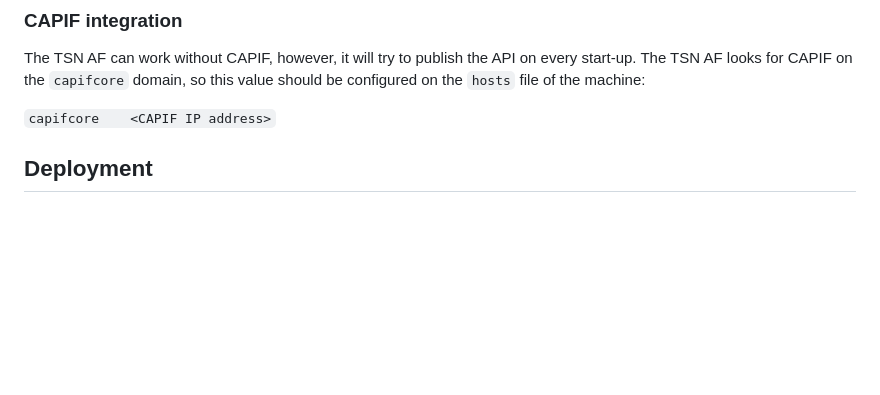
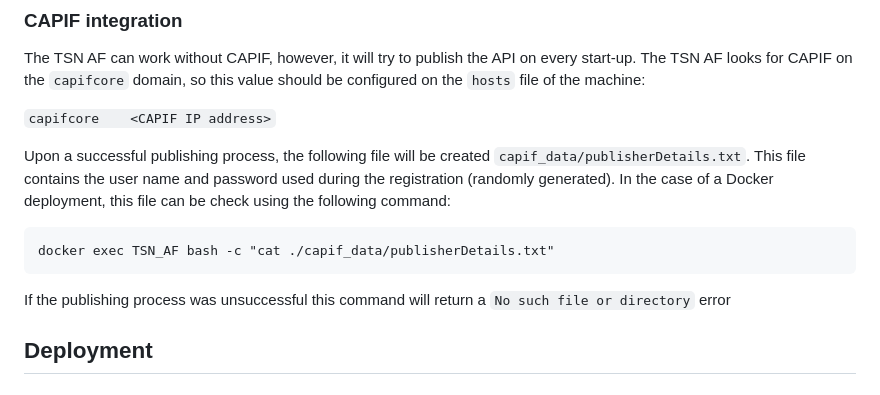
Before and after one commit to EVOLVED-5G/TSN_FrontEnd, a Markdown page: README.md, the part around the change. Drawn GitHub-style; blank space fills up the shorter version.

Commit message:
Update documentation

````diff
--- a/README.md
+++ b/README.md
@@ -51,6 +51,16 @@ The TSN AF can work without CAPIF, however, it will try to publish the API on ev
 CAPIF on the `capifcore` domain, so this value should be configured on the `hosts` file of the machine:
 
 ```capifcore    <CAPIF IP address>```
+
+Upon a successful publishing process, the following file will be created `capif_data/publisherDetails.txt`. This
+file contains the user name and password used during the registration (randomly generated). In the case of a Docker
+deployment, this file can be check using the following command:
+
+```
+docker exec TSN_AF bash -c "cat ./capif_data/publisherDetails.txt"
+```
+
+If the publishing process was unsuccessful this command will return a `No such file or directory` error
 
 ## Deployment
 
````
